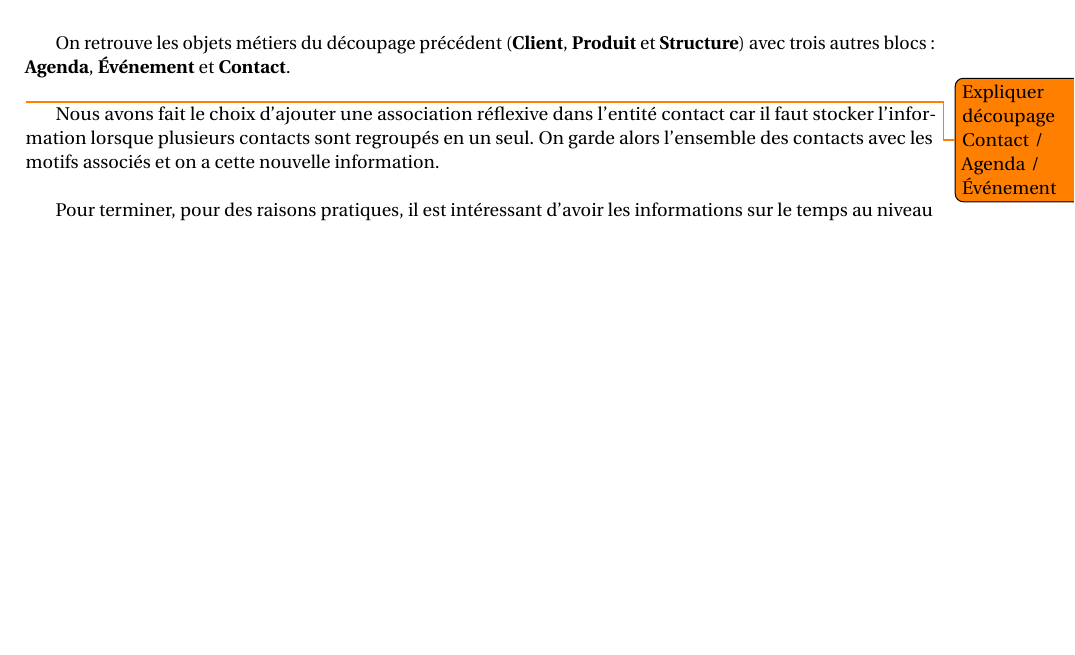
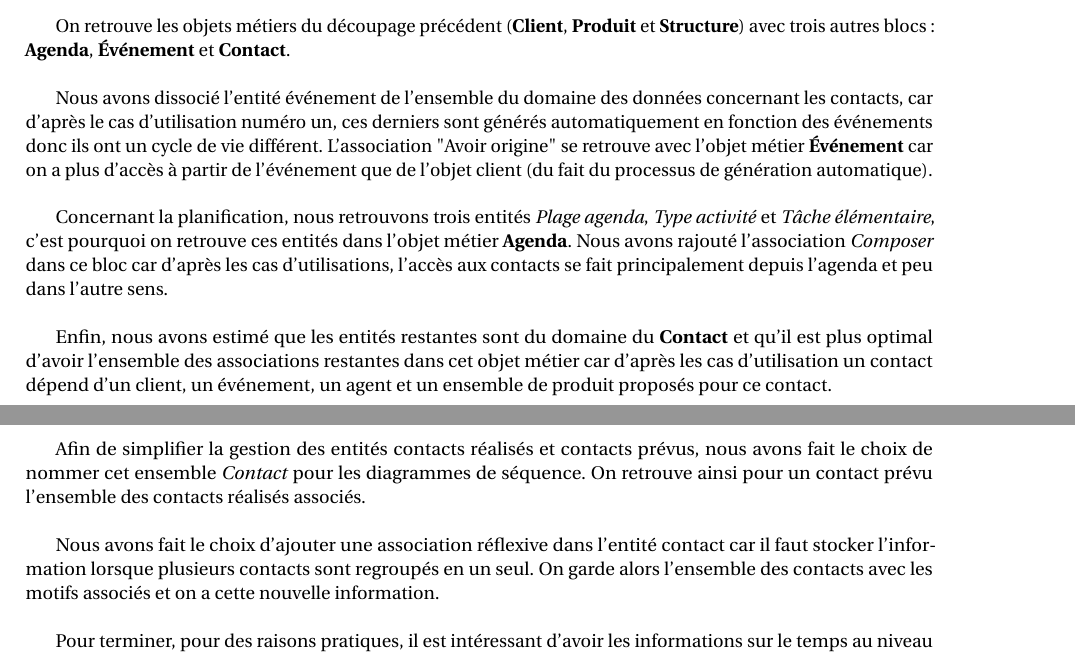
Before and after one commit to antitoine/INSA-4IF-ASI-SOA, a LaTeX document (report/rapport.tex, which reads report/conception.tex): part of page 9 of 99 before the commit and two parts of pages 9 and 10 of 100 after it, the two joined at a grey line, cut so that both start at the same text, the shorter picture padded with empty space. Compiled offline with pdfLaTeX.

Commit message:
Avancement dans les commentaires du MCD dans le rapport

```diff
--- a/report/conception.tex
+++ b/report/conception.tex
@@ -31,7 +31,13 @@ Enfin, une personne ayant le rôle de client n'existe que si cette dernière pos
 
 On retrouve les objets métiers du découpage précédent (\textbf{Client}, \textbf{Produit} et \textbf{Structure}) avec trois autres blocs : \textbf{Agenda}, \textbf{Événement} et \textbf{Contact}. \\
 
-\todo{Expliquer découpage Contact / Agenda / Événement}
+Nous avons dissocié l'entité événement de l'ensemble du domaine des données concernant les contacts, car d'après le cas d'utilisation numéro un, ces derniers sont générés automatiquement en fonction des événements donc ils ont un cycle de vie différent. L'association "Avoir origine" se retrouve avec l'objet métier \textbf{Événement} car on a plus d'accès à partir de l'événement que de l'objet client (du fait du processus de génération automatique). \\
+
+Concernant la planification, nous retrouvons trois entités \textit{Plage agenda}, \textit{Type activité} et \textit{Tâche élémentaire}, c'est pourquoi on retrouve ces entités dans l'objet métier \textbf{Agenda}. Nous avons rajouté l'association \textit{Composer} dans ce bloc car d'après les cas d'utilisations, l'accès aux contacts se fait principalement depuis l'agenda et peu dans l'autre sens. \\
+
+Enfin, nous avons estimé que les entités restantes sont du domaine du \textbf{Contact} et qu'il est plus optimal d'avoir l'ensemble des associations restantes dans cet objet métier car d'après les cas d'utilisation un contact dépend d'un client, un événement, un agent et un ensemble de produit proposés pour ce contact. \\
+
+Afin de simplifier la gestion des entités contacts réalisés et contacts prévus, nous avons fait le choix de nommer cet ensemble \textit{Contact} pour les diagrammes de séquence. On retrouve ainsi pour un contact prévu l'ensemble des contacts réalisés associés. \\
 
 Nous avons fait le choix d'ajouter une association réflexive dans l'entité contact car il faut stocker l'information lorsque plusieurs contacts sont regroupés en un seul. On garde alors l'ensemble des contacts avec les motifs associés et on a cette nouvelle information. \\
 
```
